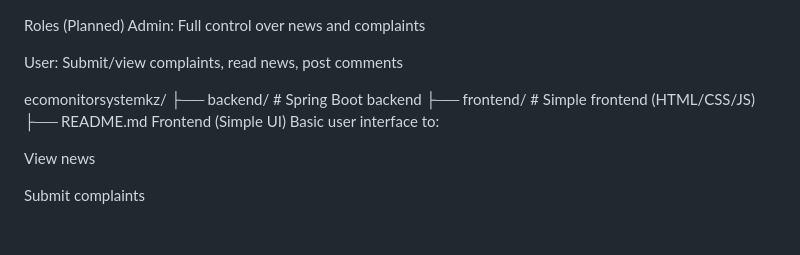
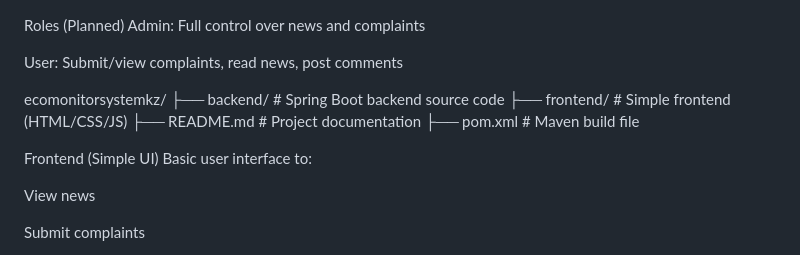
Before and after one commit to Bobisdot/ecomonitorsystemkz, a Markdown page: README.md, the part around the change. GitHub-like rendering; blank space fills up the shorter version.

```diff
--- a/README.md
+++ b/README.md
@@ -67,9 +67,13 @@ Admin: Full control over news and complaints
 User: Submit/view complaints, read news, post comments
 
 ecomonitorsystemkz/
-├── backend/            # Spring Boot backend
-├── frontend/           # Simple frontend (HTML/CSS/JS)
-├── README.md
+├── backend/        # Spring Boot backend source code
+├── frontend/       # Simple frontend (HTML/CSS/JS)
+├── README.md       # Project documentation
+├── pom.xml         # Maven build file
+
+
+
 Frontend (Simple UI)
 Basic user interface to:
 
```
